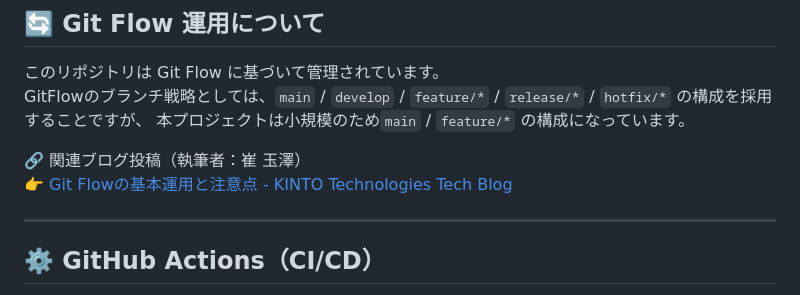
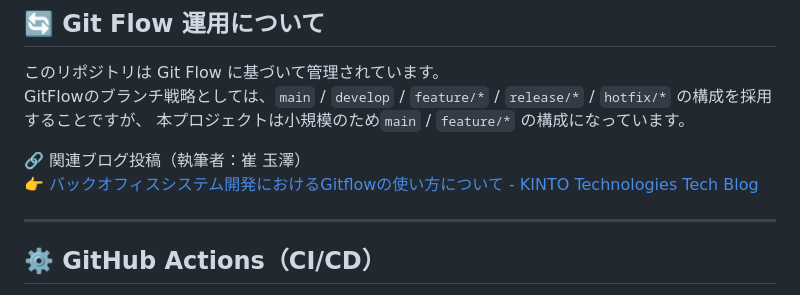
Before and after one commit to cuiyuze12/llm_spam_demo, a Markdown page: README.md, the part around the change. Drawn GitHub-style.

Commit message:
add hints

```diff
--- a/README.md
+++ b/README.md
@@ -107,7 +107,7 @@ GitFlowのブランチ戦略としては、`main` / `develop` / `feature/*` / `r
 本プロジェクトは小規模のため`main` / `feature/*` の構成になっています。
 
 🔗 関連ブログ投稿（執筆者：崔 玉澤）
-👉 [Git Flowの基本運用と注意点 - KINTO Technologies Tech Blog](https://blog.kinto-technologies.com/posts/2022-12-03-gitflow/)
+👉 [バックオフィスシステム開発におけるGitflowの使い方について - KINTO Technologies Tech Blog](https://blog.kinto-technologies.com/posts/2022-12-03-gitflow/)
 
 ---
 
```
